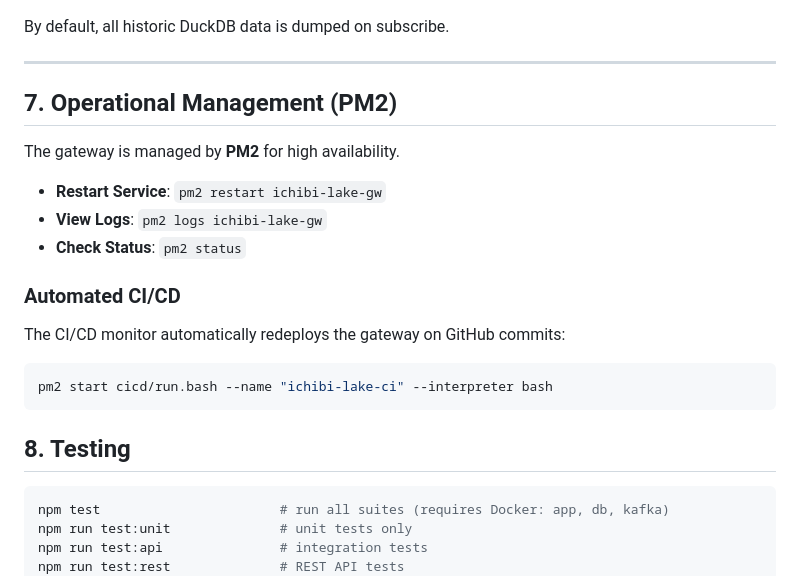
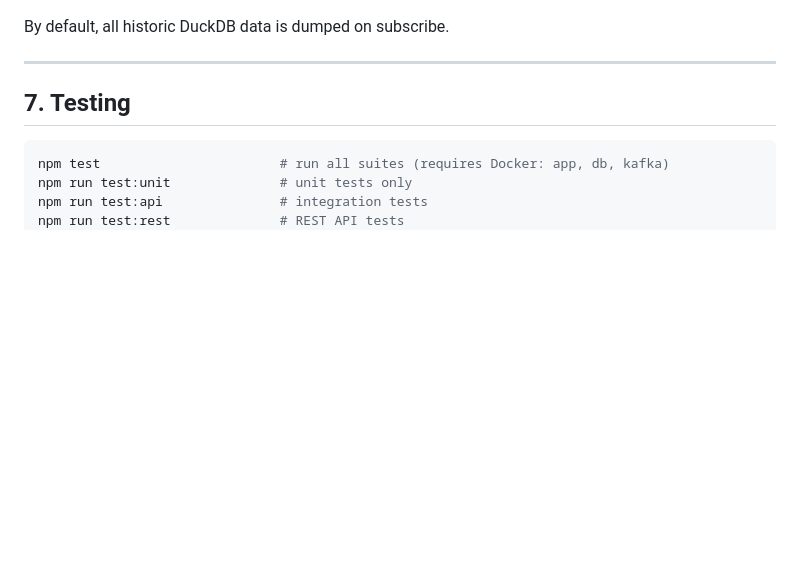
Before and after one commit to stephen-kruger/ichibi-lake, a Markdown page: README.md, the part around the change. Rendered like a GitHub page; blank space fills up the shorter version.

````diff
--- a/README.md
+++ b/README.md
@@ -227,21 +227,9 @@ By default, all historic DuckDB data is dumped on subscribe.
 
 ---
 
-## 7. Operational Management (PM2)
 
-The gateway is managed by **PM2** for high availability.
 
-- **Restart Service**: `pm2 restart ichibi-lake-gw`
-- **View Logs**: `pm2 logs ichibi-lake-gw`
-- **Check Status**: `pm2 status`
-
-### Automated CI/CD
-The CI/CD monitor automatically redeploys the gateway on GitHub commits:
-```bash
-pm2 start cicd/run.bash --name "ichibi-lake-ci" --interpreter bash
-```
-
-## 8. Testing
+## 7. Testing
 
 ```sh
 npm test                       # run all suites (requires Docker: app, db, kafka)
````
